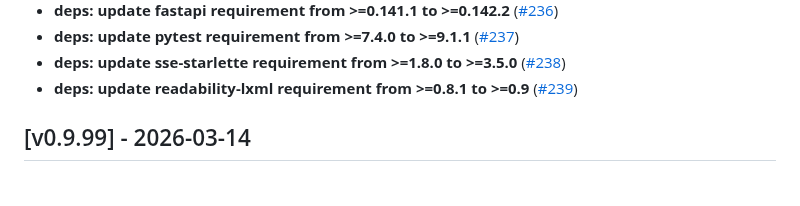
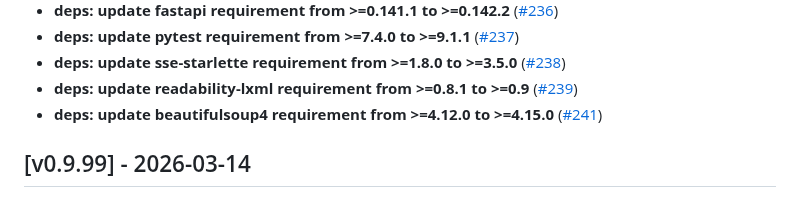
Before and after one commit to plater7/docrawl, a Markdown page: CHANGELOG.md, the part around the change. Rendered like a GitHub page.

Commit message:
chore: update README + CHANGELOG after PR #241 [skip ci]

```diff
--- a/CHANGELOG.md
+++ b/CHANGELOG.md
@@ -79,6 +79,7 @@ and this project adheres to [Semantic Versioning](https://semver.org/spec/v2.0.0
 - **deps: update pytest requirement from >=7.4.0 to >=9.1.1** ([#237](https://github.com/plater7/docrawl/pull/237))
 - **deps: update sse-starlette requirement from >=1.8.0 to >=3.5.0** ([#238](https://github.com/plater7/docrawl/pull/238))
 - **deps: update readability-lxml requirement from >=0.8.1 to >=0.9** ([#239](https://github.com/plater7/docrawl/pull/239))
+- **deps: update beautifulsoup4 requirement from >=4.12.0 to >=4.15.0** ([#241](https://github.com/plater7/docrawl/pull/241))
 
 ## [v0.9.99] - 2026-03-14
 
```
